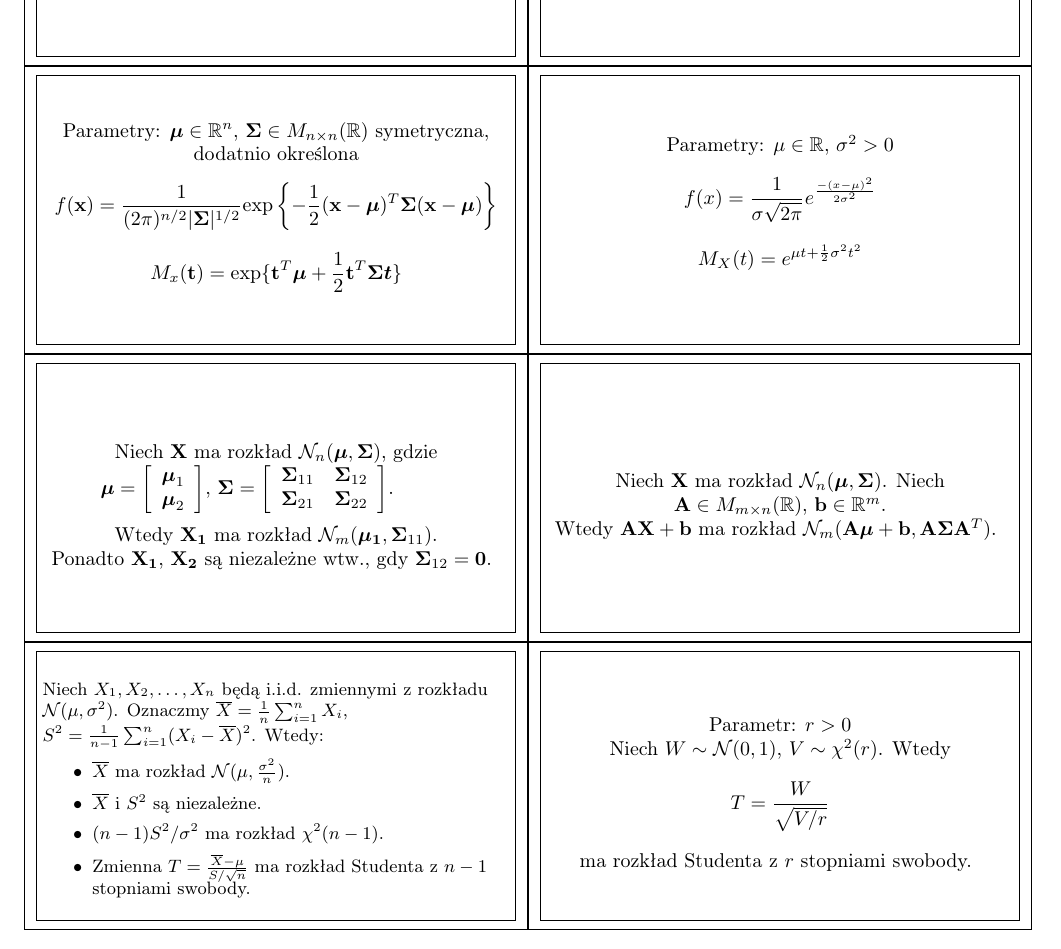
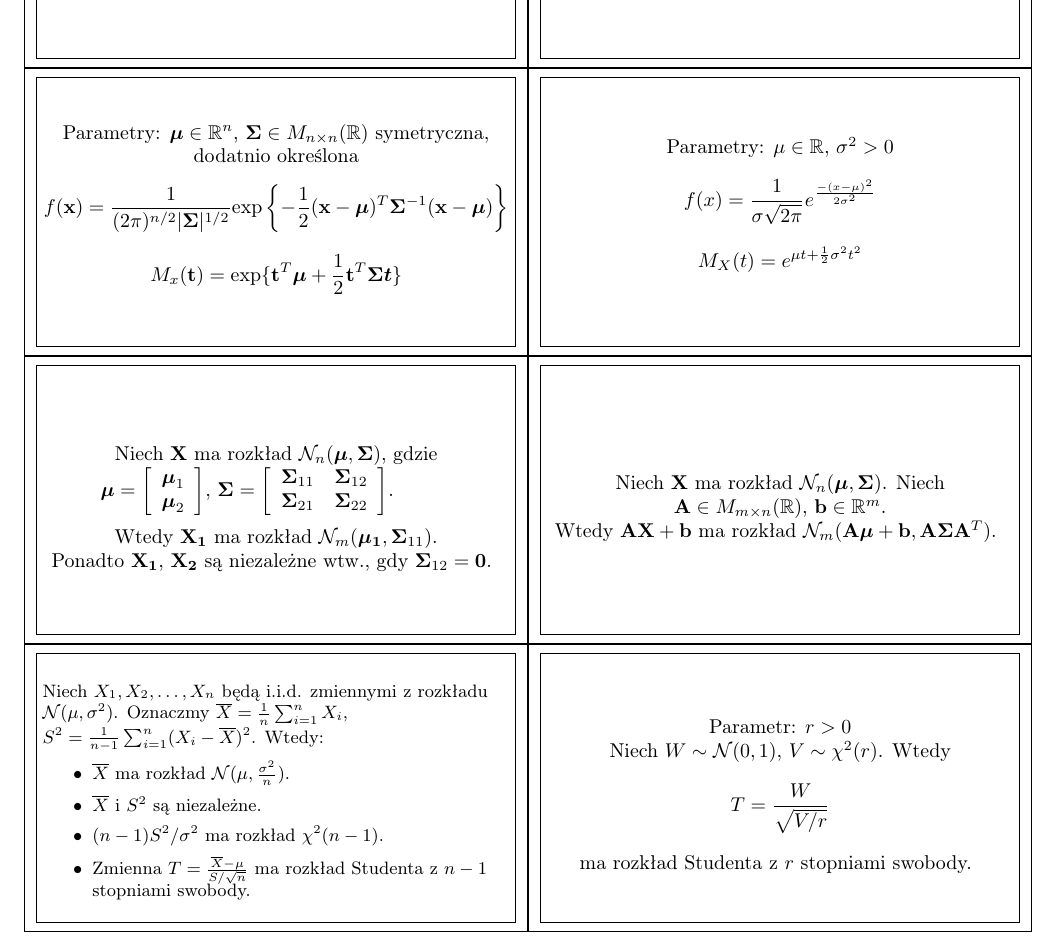
Before and after one commit to szubinskik/vylupek_the_game, a LaTeX document (vylupek_the_game.tex): part of page 2 of 10, cut so that both start at the same text. Compiled offline with pdfLaTeX.

Commit message:
To akurat był poważny błąd, w gęstości wwrz macierz kowariancji sigma jest do -1

```diff
--- a/vylupek_the_game.tex
+++ b/vylupek_the_game.tex
@@ -71,7 +71,7 @@
 
 \begin{flashcard}[Definicja]{Wielowymiarowy rozkład normalny \\ (parametry, gęstość, MGF)}
     Parametry: $\boldsymbol{\mu} \in \mathbb{R}^n$, $\boldsymbol{\Sigma} \in M_{n \times n}(\mathbb{R})$ symetryczna, dodatnio określona
-    $$ f(\mathbf{x}) = \frac{1}{(2\pi)^{n/2} |\boldsymbol{\Sigma}|^{1/2}} \text{exp} \left \{ -\frac{1}{2} (\mathbf{x} - \boldsymbol{\mu})^T \boldsymbol{\Sigma} (\mathbf{x} - \boldsymbol{\mu}) \right \}$$
+    $$ f(\mathbf{x}) = \frac{1}{(2\pi)^{n/2} |\boldsymbol{\Sigma}|^{1/2}} \text{exp} \left \{ -\frac{1}{2} (\mathbf{x} - \boldsymbol{\mu})^T \boldsymbol{\Sigma}^{-1} (\mathbf{x} - \boldsymbol{\mu}) \right \}$$
     $$M_x(\mathbf{t}) = \text{exp}\{ \mathbf{t}^T \boldsymbol{\mu} + \frac{1}{2} \mathbf{t}^T \boldsymbol{\Sigma} \boldsymbol{t}\} $$
 \end{flashcard}
 
```
